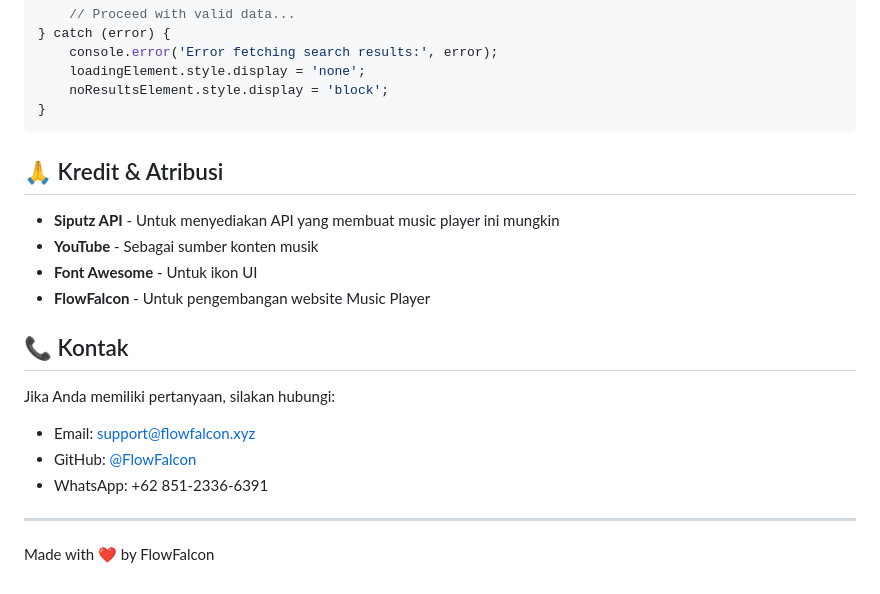
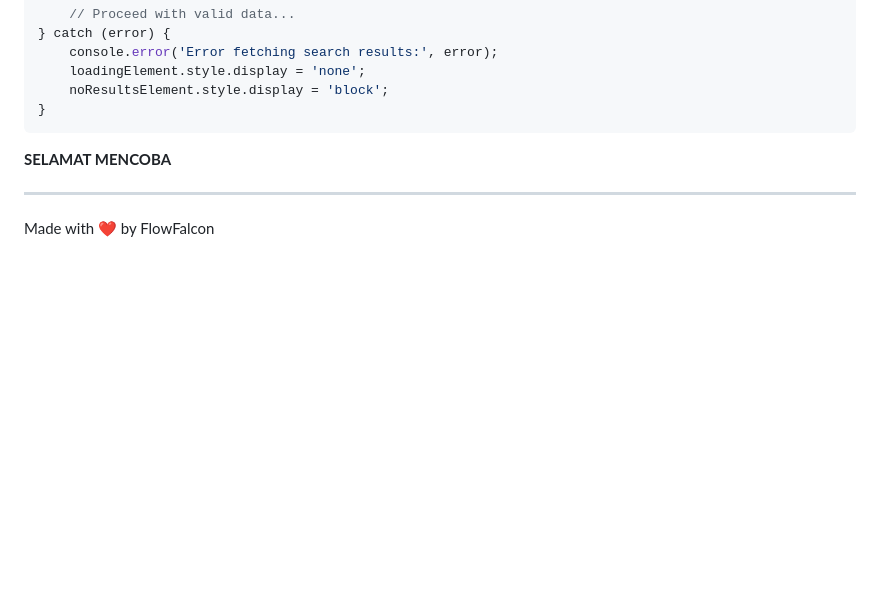
Before and after one commit to Edo-bo/Player-musik, a Markdown page: README.md, the part around the change. Rendered like a GitHub page; blank space fills up the shorter version.

Commit message:
Ubah text doang
Removed credits and contact information from README.

````diff
--- a/README.md
+++ b/README.md
@@ -169,21 +169,7 @@ try {
 }
 ```
 
-## 🙏 Kredit & Atribusi
-
-- **Siputz API** - Untuk menyediakan API yang membuat music player ini mungkin
-- **YouTube** - Sebagai sumber konten musik
-- **Font Awesome** - Untuk ikon UI
-- **FlowFalcon** - Untuk pengembangan website Music Player
-
-
-## 📞 Kontak
-
-Jika Anda memiliki pertanyaan, silakan hubungi:
-
-- Email: support@flowfalcon.xyz
-- GitHub: [@FlowFalcon](https://github.com/FlowFalcon)
-- WhatsApp: +62 851-2336-6391
+**SELAMAT MENCOBA**
 
 ---
 
````
